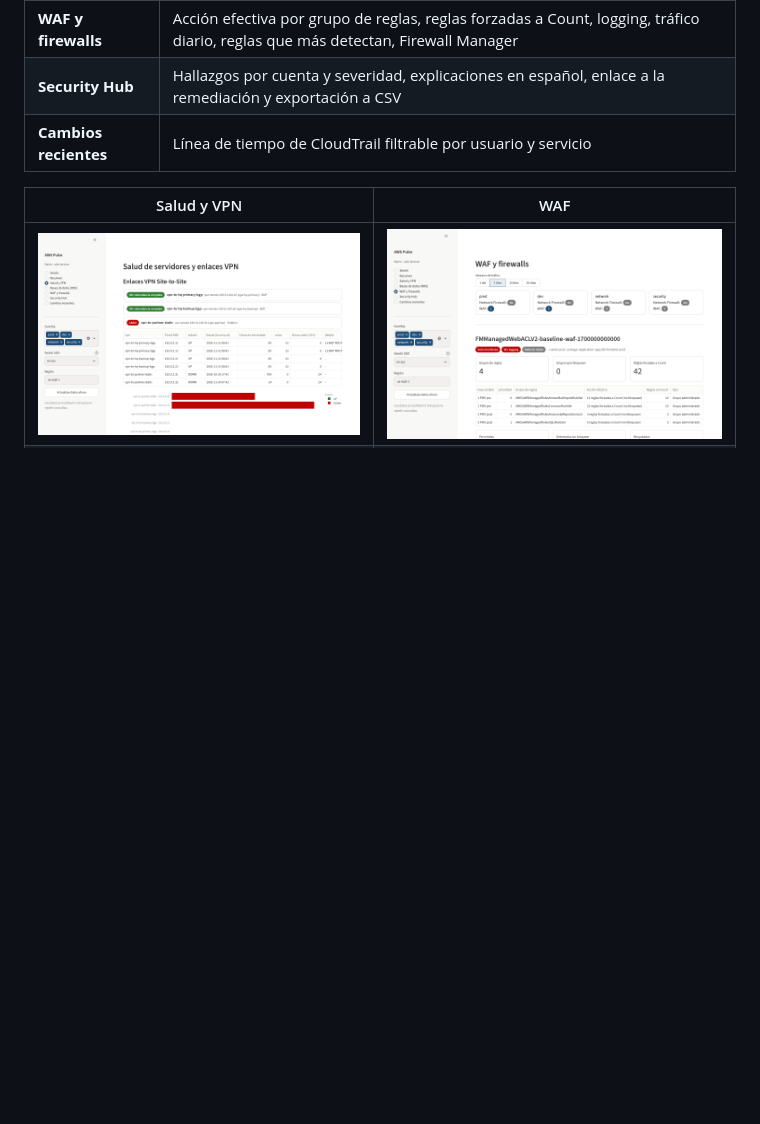
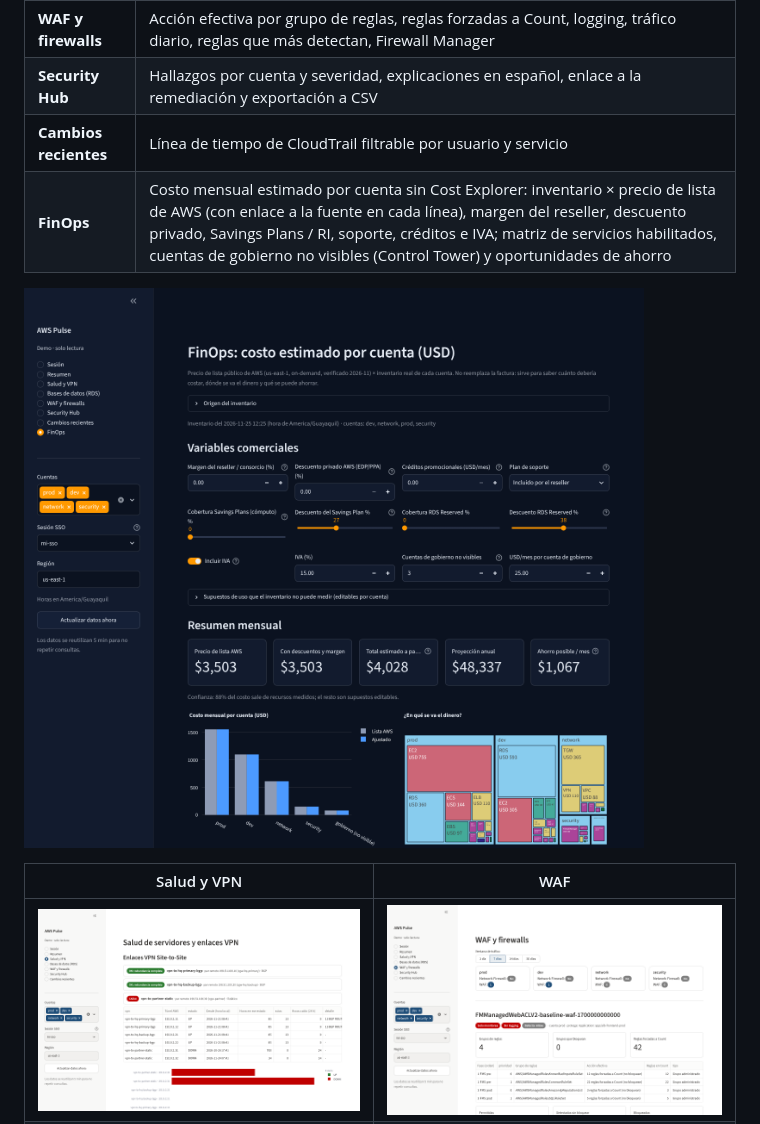
Before and after one commit to pablog765/AWS-pulse-observability, a Markdown page: README.es.md, the part around one of its changes. Drawn GitHub-style; pictures changed too: docs/img/07-finops.png (added); blank space fills up the shorter version.

```diff
--- a/README.es.md
+++ b/README.es.md
@@ -107,6 +107,9 @@ Sin argumentos usan `AWS_PULSE_PROFILES` o, si no existe, todos los perfiles de
 | **WAF y firewalls** | Acción efectiva por grupo de reglas, reglas forzadas a Count, logging, tráfico diario, reglas que más detectan, Firewall Manager |
 | **Security Hub** | Hallazgos por cuenta y severidad, explicaciones en español, enlace a la remediación y exportación a CSV |
 | **Cambios recientes** | Línea de tiempo de CloudTrail filtrable por usuario y servicio |
+| **FinOps** | Costo mensual estimado por cuenta sin Cost Explorer: inventario × precio de lista de AWS (con enlace a la fuente en cada línea), margen del reseller, descuento privado, Savings Plans / RI, soporte, créditos e IVA; matriz de servicios habilitados, cuentas de gobierno no visibles (Control Tower) y oportunidades de ahorro |
+
+![FinOps](docs/img/07-finops.png)
 
 | Salud y VPN | WAF |
 |---|---|
```
Also changed, not shown: other parts of README.es.md (+14 -1 lines), README.md (+17 -1 lines), docs/NETWORK_ACCESS.md (added, +62 -0 lines), 10 other files.
